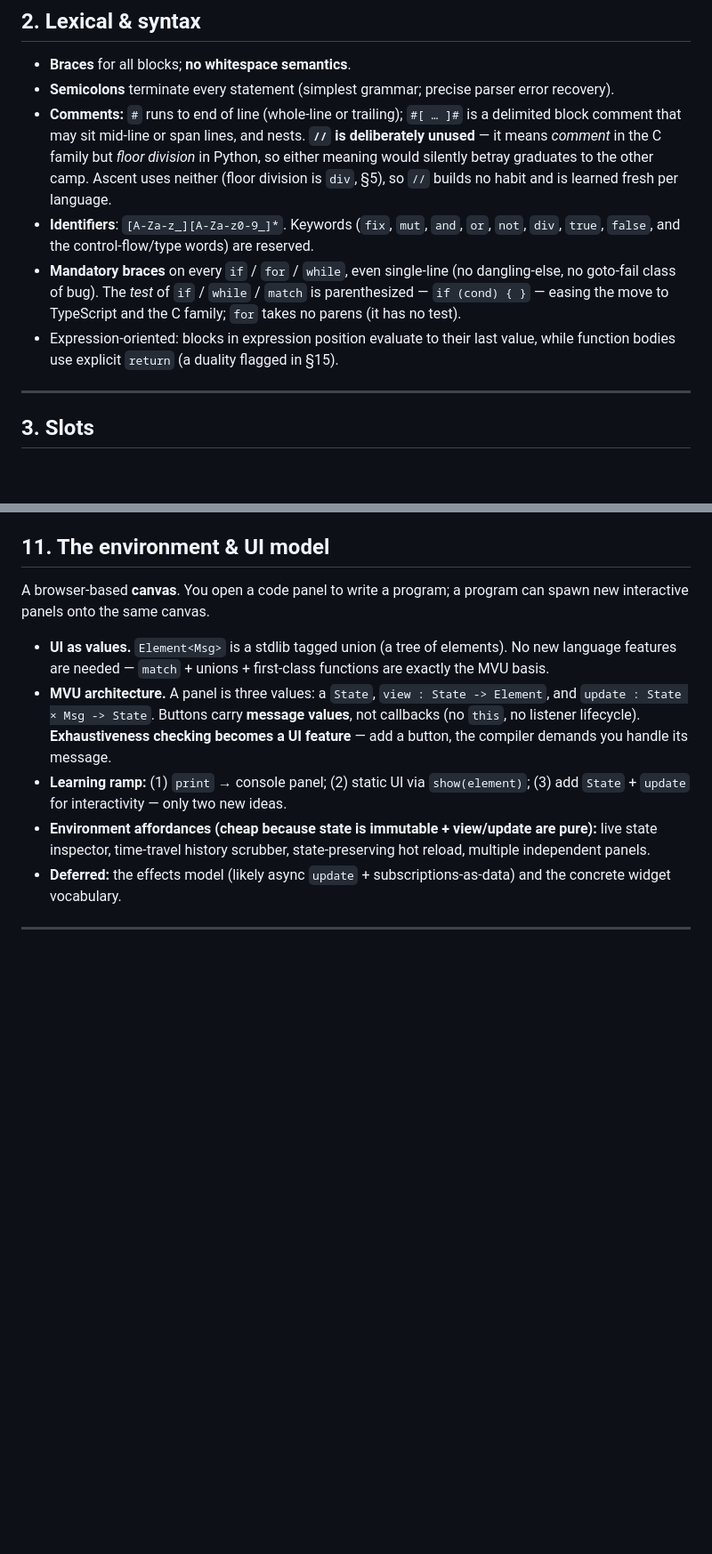
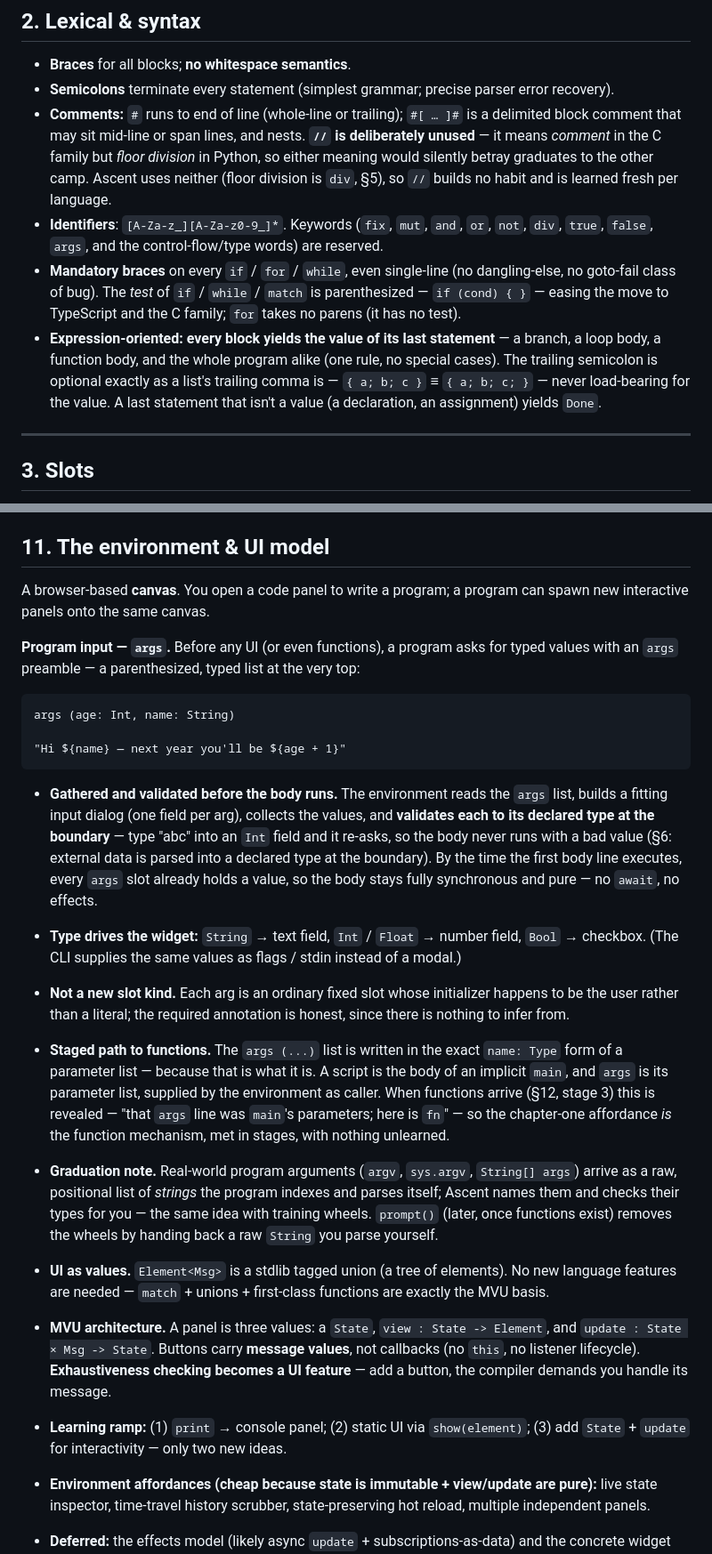
Before and after one commit to ascent-academy/ascent-lang, a Markdown page: docs/design.md, 2 parts joined by grey strips. Shown at 89% size. GitHub-like rendering; blank space fills up the shorter version.

Commit message:
Update design document: add args keyword and fix block semantics

````diff
--- a/docs/design.md
+++ b/docs/design.md
@@ -25,9 +25,9 @@ These are the rules every other decision answers to.
 - **Braces** for all blocks; **no whitespace semantics**.
 - **Semicolons** terminate every statement (simplest grammar; precise parser error recovery).
 - **Comments:** `#` runs to end of line (whole-line or trailing); `#[ … ]#` is a delimited block comment that may sit mid-line or span lines, and nests. **`//` is deliberately unused** — it means *comment* in the C family but *floor division* in Python, so either meaning would silently betray graduates to the other camp. Ascent uses neither (floor division is `div`, §5), so `//` builds no habit and is learned fresh per language.
-- **Identifiers**: `[A-Za-z_][A-Za-z0-9_]*`. Keywords (`fix`, `mut`, `and`, `or`, `not`, `div`, `true`, `false`, and the control-flow/type words) are reserved.
+- **Identifiers**: `[A-Za-z_][A-Za-z0-9_]*`. Keywords (`fix`, `mut`, `and`, `or`, `not`, `div`, `true`, `false`, `args`, and the control-flow/type words) are reserved.
 - **Mandatory braces** on every `if` / `for` / `while`, even single-line (no dangling-else, no goto-fail class of bug). The *test* of `if` / `while` / `match` is parenthesized — `if (cond) { }` — easing the move to TypeScript and the C family; `for` takes no parens (it has no test).
-- Expression-oriented: blocks in expression position evaluate to their last value, while function bodies use explicit `return` (a duality flagged in §15).
+- **Expression-oriented: every block yields the value of its last statement** — a branch, a loop body, a function body, and the whole program alike (one rule, no special cases). The trailing semicolon is optional exactly as a list's trailing comma is — `{ a; b; c }` ≡ `{ a; b; c; }` — never load-bearing for the value. A last statement that isn't a value (a declaration, an assignment) yields `Done`.
 
 ---
 
@@ -225,6 +225,20 @@ Because Ascent is a teaching language, a diagnostic is a *lesson*, not a scoldin
 
 A browser-based **canvas**. You open a code panel to write a program; a program can spawn new interactive panels onto the same canvas.
 
+**Program input — `args`.** Before any UI (or even functions), a program asks for typed values with an `args` preamble — a parenthesized, typed list at the very top:
+
+```ascent
+args (age: Int, name: String)
+
+"Hi ${name} — next year you'll be ${age + 1}"
+```
+
+- **Gathered and validated before the body runs.** The environment reads the `args` list, builds a fitting input dialog (one field per arg), collects the values, and **validates each to its declared type at the boundary** — type "abc" into an `Int` field and it re-asks, so the body never runs with a bad value (§6: external data is parsed into a declared type at the boundary). By the time the first body line executes, every `args` slot already holds a value, so the body stays fully synchronous and pure — no `await`, no effects.
+- **Type drives the widget:** `String` → text field, `Int` / `Float` → number field, `Bool` → checkbox. (The CLI supplies the same values as flags / stdin instead of a modal.)
+- **Not a new slot kind.** Each arg is an ordinary fixed slot whose initializer happens to be the user rather than a literal; the required annotation is honest, since there is nothing to infer from.
+- **Staged path to functions.** The `args (...)` list is written in the exact `name: Type` form of a parameter list — because that is what it is. A script is the body of an implicit `main`, and `args` is its parameter list, supplied by the environment as caller. When functions arrive (§12, stage 3) this is revealed — "that `args` line was `main`'s parameters; here is `fn`" — so the chapter-one affordance *is* the function mechanism, met in stages, with nothing unlearned.
+- **Graduation note.** Real-world program arguments (`argv`, `sys.argv`, `String[] args`) arrive as a raw, positional list of *strings* the program indexes and parses itself; Ascent names them and checks their types for you — the same idea with training wheels. `prompt()` (later, once functions exist) removes the wheels by handing back a raw `String` you parse yourself.
+
 - **UI as values.** `Element<Msg>` is a stdlib tagged union (a tree of elements). No new language features are needed — `match` + unions + first-class functions are exactly the MVU basis.
 - **MVU architecture.** A panel is three values: a `State`, `view : State -> Element`, and `update : State × Msg -> State`. Buttons carry **message values**, not callbacks (no `this`, no listener lifecycle). **Exhaustiveness checking becomes a UI feature** — add a button, the compiler demands you handle its message.
 - **Learning ramp:** (1) `print` → console panel; (2) static UI via `show(element)`; (3) add `State` + `update` for interactivity — only two new ideas.
````
Also changed, not shown: other parts of docs/design.md (+9 -10 lines).
